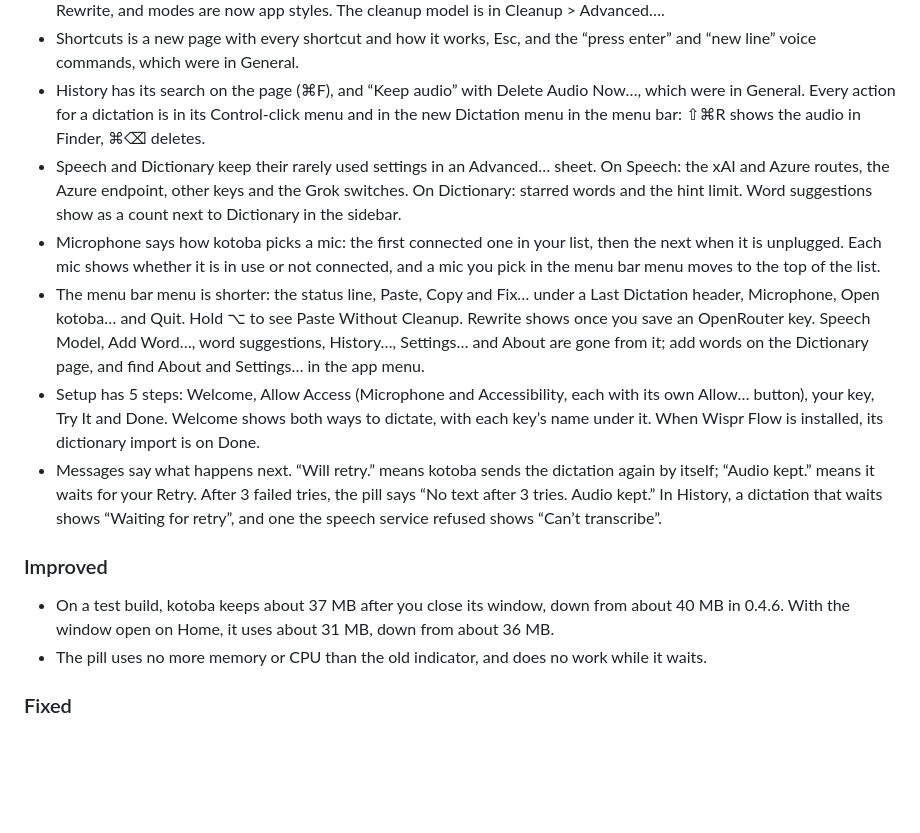
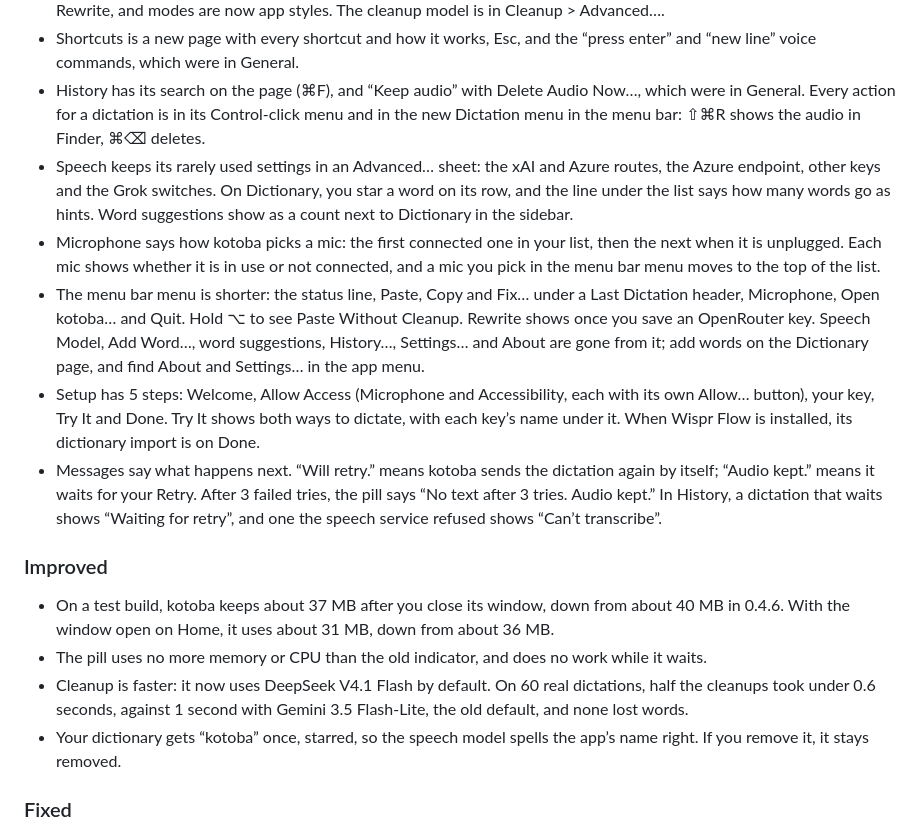
Before and after one commit to shiroyasha9/kotoba, a Markdown page: docs/release-notes-next.md, the part around the change. Drawn GitHub-style; blank space fills up the shorter version.

Commit message:
Release notes: Dictionary's stars and hint limit are on the page, both ways to dictate are on Try It, cleanup defaults to DeepSeek V4.1 Flash, and kotoba's own name is a starred word (audit 1, A9)

```diff
--- a/docs/release-notes-next.md
+++ b/docs/release-notes-next.md
@@ -14,16 +14,18 @@
 - Cleanup replaces Modes. Cleanup, Rewrite and App styles share one page, each with one example. Polish is now called Rewrite, and modes are now app styles. The cleanup model is in Cleanup > Advanced….
 - Shortcuts is a new page with every shortcut and how it works, Esc, and the “press enter” and “new line” voice commands, which were in General.
 - History has its search on the page (⌘F), and “Keep audio” with Delete Audio Now…, which were in General. Every action for a dictation is in its Control-click menu and in the new Dictation menu in the menu bar: ⇧⌘R shows the audio in Finder, ⌘⌫ deletes.
-- Speech and Dictionary keep their rarely used settings in an Advanced… sheet. On Speech: the xAI and Azure routes, the Azure endpoint, other keys and the Grok switches. On Dictionary: starred words and the hint limit. Word suggestions show as a count next to Dictionary in the sidebar.
+- Speech keeps its rarely used settings in an Advanced… sheet: the xAI and Azure routes, the Azure endpoint, other keys and the Grok switches. On Dictionary, you star a word on its row, and the line under the list says how many words go as hints. Word suggestions show as a count next to Dictionary in the sidebar.
 - Microphone says how kotoba picks a mic: the first connected one in your list, then the next when it is unplugged. Each mic shows whether it is in use or not connected, and a mic you pick in the menu bar menu moves to the top of the list.
 - The menu bar menu is shorter: the status line, Paste, Copy and Fix… under a Last Dictation header, Microphone, Open kotoba… and Quit. Hold ⌥ to see Paste Without Cleanup. Rewrite shows once you save an OpenRouter key. Speech Model, Add Word…, word suggestions, History…, Settings… and About are gone from it; add words on the Dictionary page, and find About and Settings… in the app menu.
-- Setup has 5 steps: Welcome, Allow Access (Microphone and Accessibility, each with its own Allow… button), your key, Try It and Done. Welcome shows both ways to dictate, with each key’s name under it. When Wispr Flow is installed, its dictionary import is on Done.
+- Setup has 5 steps: Welcome, Allow Access (Microphone and Accessibility, each with its own Allow… button), your key, Try It and Done. Try It shows both ways to dictate, with each key’s name under it. When Wispr Flow is installed, its dictionary import is on Done.
 - Messages say what happens next. “Will retry.” means kotoba sends the dictation again by itself; “Audio kept.” means it waits for your Retry. After 3 failed tries, the pill says “No text after 3 tries. Audio kept.” In History, a dictation that waits shows “Waiting for retry”, and one the speech service refused shows “Can’t transcribe”.
 
 ### Improved
 
 - On a test build, kotoba keeps about 37 MB after you close its window, down from about 40 MB in 0.4.6. With the window open on Home, it uses about 31 MB, down from about 36 MB.
 - The pill uses no more memory or CPU than the old indicator, and does no work while it waits.
+- Cleanup is faster: it now uses DeepSeek V4.1 Flash by default. On 60 real dictations, half the cleanups took under 0.6 seconds, against 1 second with Gemini 3.5 Flash-Lite, the old default, and none lost words.
+- Your dictionary gets “kotoba” once, starred, so the speech model spells the app’s name right. If you remove it, it stays removed.
 
 ### Fixed
 
```
